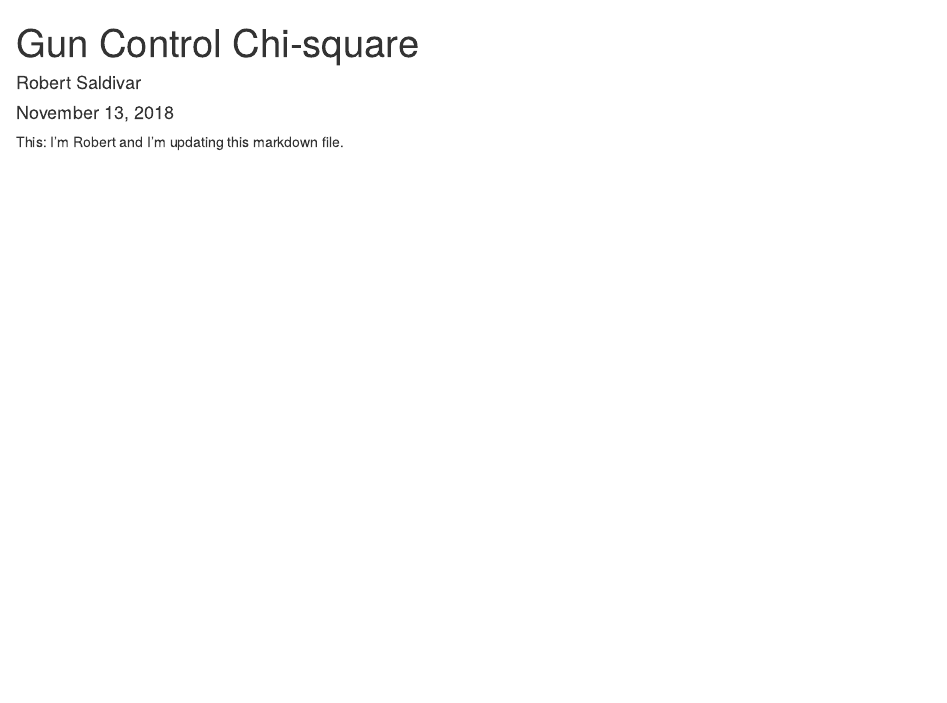
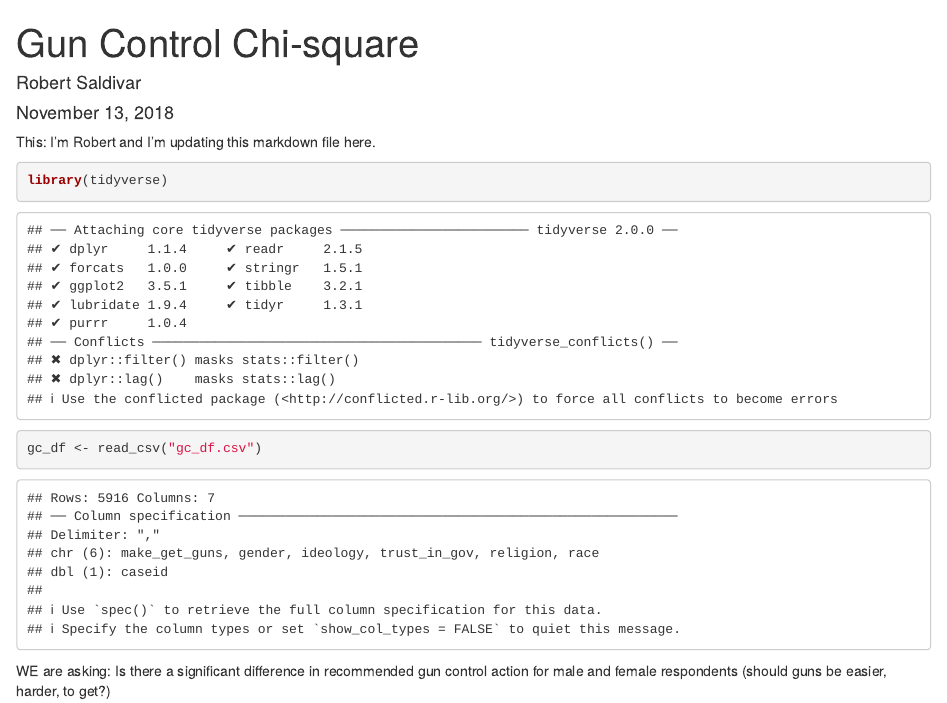
Before and after one commit to robertsaldivar/lab-7-chi-robert, an R Markdown document (Robert_lab-7.Rmd): the page in a window 1100 px wide, from its top. Rendered offline with R 4.5, knitr and Pandoc, with nearby package versions.

Commit message:
Added some text

````diff
--- a/Robert_lab-7.Rmd
+++ b/Robert_lab-7.Rmd
@@ -9,4 +9,13 @@ output: html_document
 knitr::opts_chunk$set(echo = TRUE)
 ```
 
-This: I'm Robert and I'm updating this markdown file.
+This: I'm Robert and I'm updating this markdown file here.
+
+```{r}
+library(tidyverse)
+
+gc_df <- read_csv("gc_df.csv")
+```
+
+
+WE are asking: Is there a significant difference in recommended gun control action for male and female respondents (should guns be easier, harder, to get?)
````
